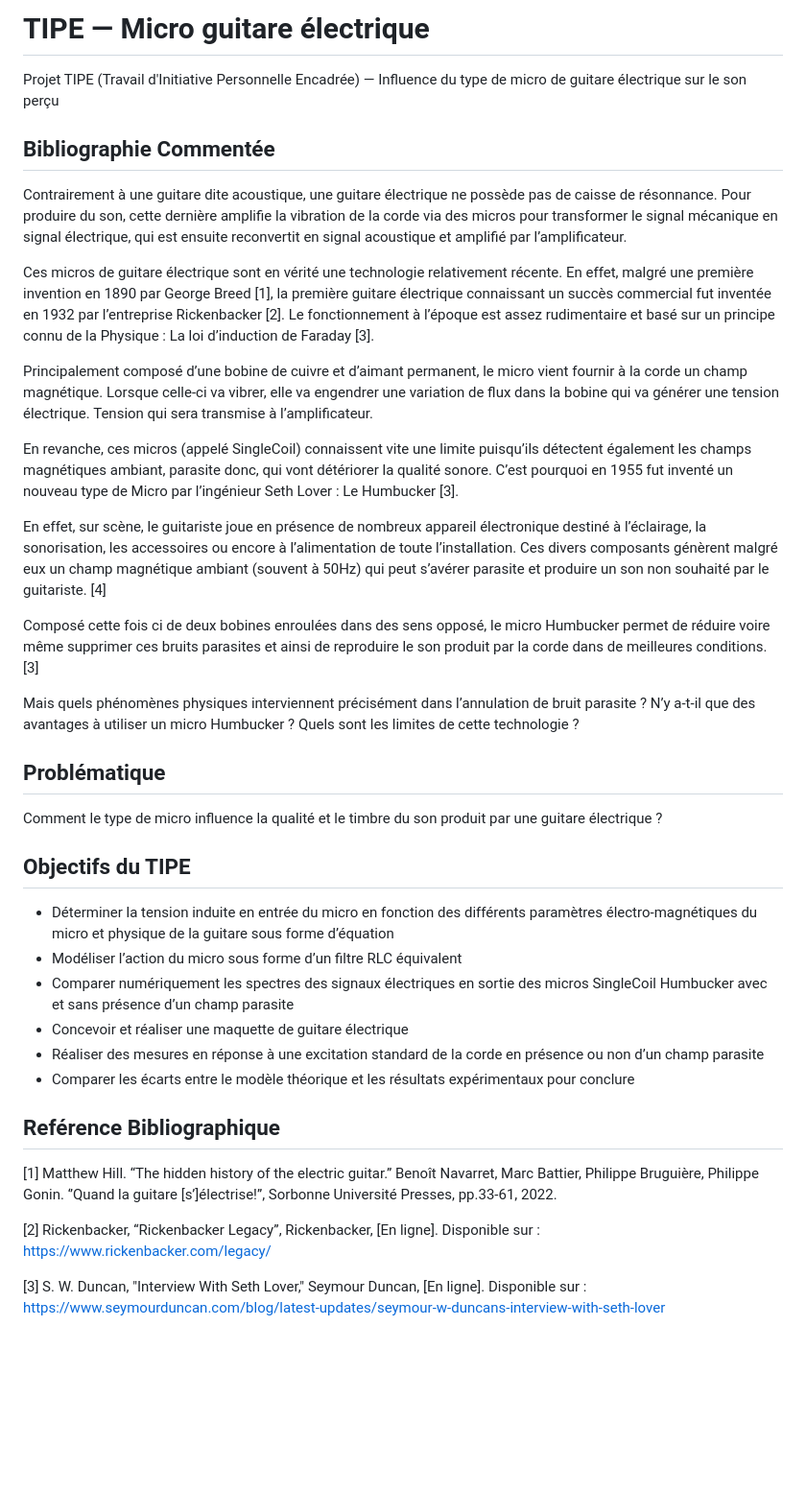
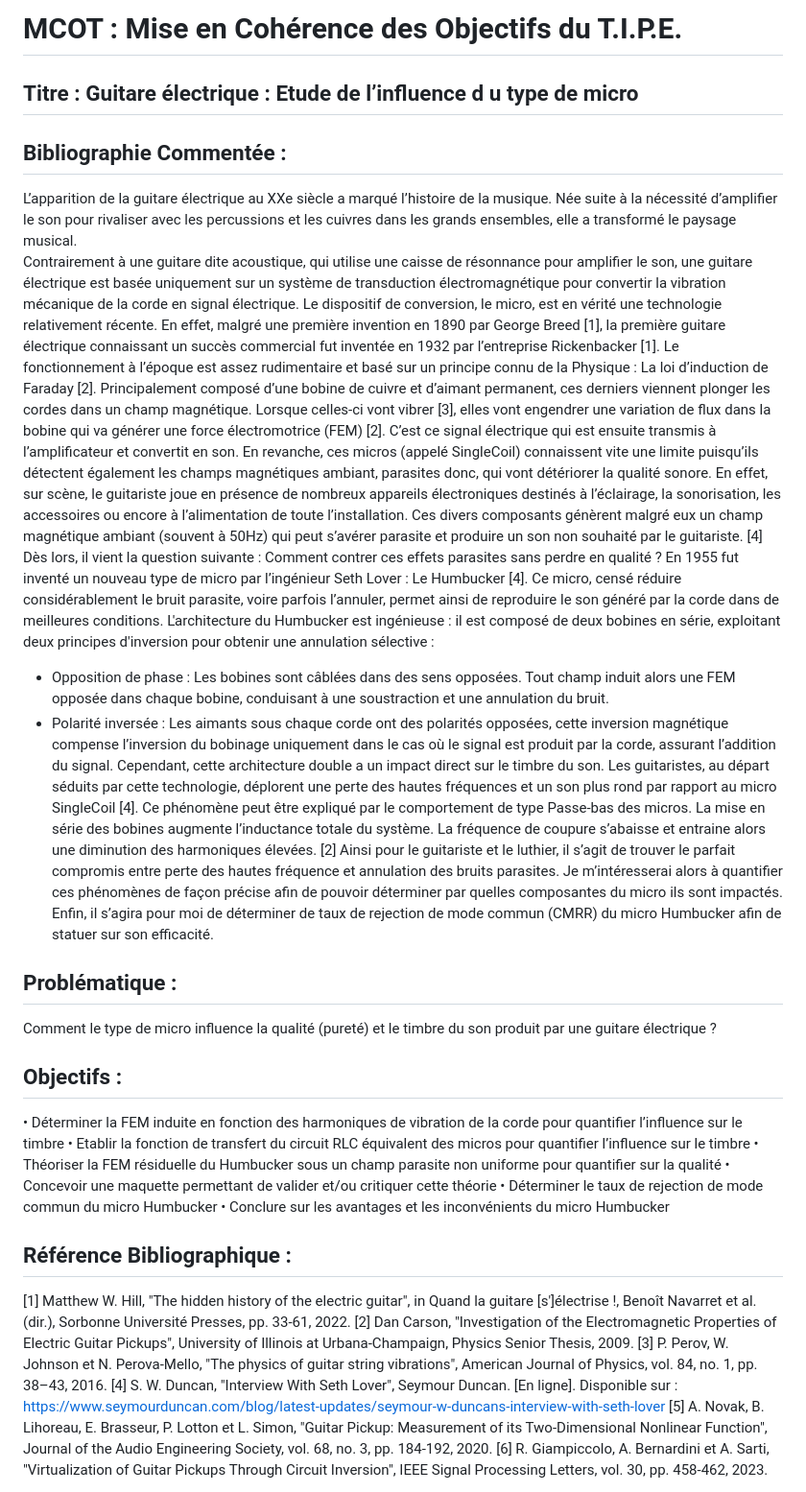
Before and after one commit to Chrismorel7/TIPE---Micro_guitare_elec, a Markdown page: README.md, the part around the change printed below. Shown: that part at 96% size. Drawn GitHub-style; blank space fills up the shorter version.

Commit message:
Revise README for project focus and structure
Updated the README to reflect the project's focus on the influence of pickup types on electric guitar sound, including objectives and bibliographic references.

```diff
--- a/README.md
+++ b/README.md
@@ -1,41 +1,40 @@
-# TIPE — Micro guitare électrique
+# MCOT : Mise en Cohérence des Objectifs du T.I.P.E.
 
-Projet TIPE (Travail d'Initiative Personnelle Encadrée) — Influence du type de micro de guitare électrique sur le son perçu
+## Titre :  Guitare électrique : Etude de l’influence d u type de micro
 
-## Bibliographie Commentée
+## Bibliographie Commentée :
+L’apparition de la guitare électrique au XXe siècle a marqué l’histoire de la musique. Née suite à la nécessité d’amplifier le son pour rivaliser avec les percussions et les cuivres dans les grands ensembles, elle a transformé le paysage musical.
+Contrairement à une guitare dite acoustique, qui utilise une caisse de résonnance pour amplifier le son, une guitare électrique est basée uniquement sur un système de transduction électromagnétique pour convertir la vibration mécanique de la corde en signal électrique.
+Le dispositif de conversion, le micro, est en vérité une technologie relativement récente. En effet, malgré une première invention en 1890 par George Breed [1], la première guitare électrique connaissant un succès commercial fut inventée en 1932 par l’entreprise Rickenbacker [1]. Le fonctionnement à l’époque est assez rudimentaire et basé sur un principe connu de la Physique : La loi d’induction de Faraday [2].
+Principalement composé d’une bobine de cuivre et d’aimant permanent, ces derniers viennent plonger les cordes dans un champ magnétique. Lorsque celles-ci vont vibrer [3], elles vont engendrer une variation de flux dans la bobine qui va générer une force électromotrice (FEM) [2]. C’est ce signal électrique qui  est ensuite transmis à l’amplificateur et convertit en son.
+En revanche, ces micros (appelé SingleCoil) connaissent vite une limite puisqu’ils détectent également les champs magnétiques ambiant, parasites donc, qui vont détériorer la qualité sonore. En effet, sur scène, le guitariste joue en présence de nombreux appareils électroniques destinés à l’éclairage, la sonorisation, les accessoires ou encore à l’alimentation de toute l’installation. Ces divers composants génèrent malgré eux un champ magnétique ambiant (souvent à 50Hz) qui peut s’avérer parasite et produire un son non souhaité par le guitariste. [4]
+Dès lors, il vient la question suivante : Comment contrer ces effets parasites sans perdre en qualité ?
+En 1955 fut inventé un nouveau type de micro par l’ingénieur Seth Lover : Le Humbucker [4]. Ce micro, censé réduire considérablement le bruit parasite, voire parfois l’annuler, permet ainsi de reproduire le son généré par la corde dans de meilleures conditions.
+L'architecture du Humbucker est ingénieuse : il est composé de deux bobines en série, exploitant deux principes d'inversion pour obtenir une annulation sélective :
+-	Opposition de phase : Les bobines sont câblées dans des sens opposées. Tout champ induit alors une FEM opposée dans chaque bobine, conduisant à une soustraction et une annulation du bruit.
+-	Polarité inversée : Les aimants sous chaque corde ont des polarités opposées, cette inversion magnétique compense l’inversion du bobinage uniquement dans le cas où le signal est produit par la corde, assurant l’addition du signal.
+Cependant, cette architecture double a un impact direct sur le timbre du son. Les guitaristes, au départ séduits par cette technologie, déplorent une perte des hautes fréquences et un son plus rond par rapport au micro SingleCoil [4].
+Ce phénomène peut être expliqué par le comportement de type Passe-bas des micros. La mise en série des bobines augmente l’inductance totale du système. La fréquence de coupure s’abaisse et entraine alors une diminution des harmoniques élevées. [2]
+Ainsi pour le guitariste et le luthier, il s’agit de trouver le parfait compromis entre perte des hautes fréquence et annulation des bruits parasites.
+Je m’intéresserai alors à quantifier ces phénomènes de façon précise afin de pouvoir déterminer par quelles composantes du micro ils sont impactés. Enfin, il s’agira pour moi de déterminer de taux de rejection de mode commun (CMRR) du micro Humbucker afin de statuer sur son efficacité.
 
-Contrairement à une guitare dite acoustique, une guitare électrique ne possède pas de caisse de résonnance. Pour produire du son, cette dernière amplifie la vibration de la corde via des micros pour transformer le signal mécanique en signal électrique, qui est ensuite reconvertit en signal acoustique et amplifié par l’amplificateur.
+## Problématique :
+Comment le type de micro influence la qualité (pureté) et le timbre du son produit par une guitare électrique ?
 
-Ces micros de guitare électrique sont en vérité une technologie relativement récente. En effet, malgré une première invention en 1890 par George Breed [1], la première guitare électrique connaissant un succès commercial fut inventée en 1932 par l’entreprise Rickenbacker [2]. Le fonctionnement à l’époque est assez rudimentaire et basé sur un principe connu de la Physique : La loi d’induction de Faraday [3].
+## Objectifs :
+•	Déterminer la FEM induite en fonction des harmoniques de vibration de la corde pour quantifier l’influence sur le timbre
+•	Etablir la fonction de transfert du circuit RLC équivalent des micros pour quantifier l’influence sur le timbre
+•	Théoriser la FEM résiduelle du Humbucker sous un champ parasite non uniforme pour quantifier sur la qualité
+•	Concevoir une maquette permettant de valider et/ou critiquer cette théorie
+•	Déterminer le taux de rejection de mode commun du micro Humbucker
+•	Conclure sur les avantages et les inconvénients du micro Humbucker
 
-Principalement composé d’une bobine de cuivre et d’aimant permanent, le micro vient fournir à la corde un champ magnétique. Lorsque celle-ci va vibrer, elle va engendrer une variation de flux dans la bobine qui va générer une tension électrique. Tension qui sera transmise à l’amplificateur.
+## Référence Bibliographique :
+[1] Matthew W. Hill, "The hidden history of the electric guitar", in Quand la guitare [s']électrise !, Benoît Navarret et al. (dir.), Sorbonne Université Presses, pp. 33-61, 2022.
+[2] Dan Carson, "Investigation of the Electromagnetic Properties of Electric Guitar Pickups", University of Illinois at Urbana-Champaign, Physics Senior Thesis, 2009.
+[3] P. Perov, W. Johnson et N. Perova-Mello, "The physics of guitar string vibrations", American Journal of Physics, vol. 84, no. 1, pp. 38–43, 2016.
+[4] S. W. Duncan, "Interview With Seth Lover", Seymour Duncan.  [En ligne]. Disponible sur :
+https://www.seymourduncan.com/blog/latest-updates/seymour-w-duncans-interview-with-seth-lover
+[5] A. Novak, B. Lihoreau, E. Brasseur, P. Lotton et L. Simon, "Guitar Pickup: Measurement of its Two-Dimensional Nonlinear Function", Journal of the Audio Engineering Society, vol. 68, no. 3, pp. 184-192, 2020.
+[6] R. Giampiccolo, A. Bernardini et A. Sarti, "Virtualization of Guitar Pickups Through Circuit Inversion", IEEE Signal Processing Letters, vol. 30, pp. 458-462, 2023.
 
-En revanche, ces micros (appelé SingleCoil) connaissent vite une limite puisqu’ils détectent également les champs magnétiques ambiant, parasite donc, qui vont détériorer la qualité sonore. C’est pourquoi en 1955 fut inventé un nouveau type de Micro par l’ingénieur Seth Lover : Le Humbucker [3].
-
-En effet, sur scène, le guitariste joue en présence de nombreux appareil électronique destiné à l’éclairage, la sonorisation, les accessoires ou encore à l’alimentation de toute l’installation. Ces divers composants génèrent malgré eux un champ magnétique ambiant (souvent à 50Hz) qui peut s’avérer parasite et produire un son non souhaité par le guitariste. [4]
-
-Composé cette fois ci de deux bobines enroulées dans des sens opposé, le micro Humbucker permet de réduire voire même supprimer ces bruits parasites et ainsi de reproduire le son produit par la corde dans de meilleures conditions. [3]
-
-Mais quels phénomènes physiques interviennent précisément dans l’annulation de bruit parasite ? N’y a-t-il que des avantages à utiliser un micro Humbucker ? Quels sont les limites de cette technologie ?
-
-## Problématique
-
-Comment le type de micro influence la qualité et le timbre du son produit par une guitare électrique ?
-
-## Objectifs du TIPE
-
-- Déterminer la tension induite en entrée du micro en fonction des différents paramètres électro-magnétiques du micro et physique de la guitare sous forme d’équation
-- Modéliser l’action du micro sous forme d’un filtre RLC équivalent
-- Comparer numériquement les spectres des signaux électriques en sortie des micros SingleCoil Humbucker avec et sans présence d’un champ parasite
-- Concevoir et réaliser une maquette de guitare électrique
-- Réaliser des mesures en réponse à une excitation standard de la corde en présence ou non d’un champ parasite
-- Comparer les écarts entre le modèle théorique et les résultats expérimentaux pour conclure
-
-## Reférence Bibliographique
-
-[1] Matthew Hill. “The hidden history of the electric guitar.” Benoît Navarret, Marc Battier, Philippe Bruguière, Philippe Gonin. ‘’Quand la guitare [s’]électrise!’’, Sorbonne Université Presses, pp.33-61, 2022.
-
-[2] Rickenbacker, “Rickenbacker Legacy”, Rickenbacker, [En ligne]. Disponible sur : https://www.rickenbacker.com/legacy/
-
-[3] S. W. Duncan, "Interview With Seth Lover," Seymour Duncan, [En ligne]. Disponible sur : https://www.seymourduncan.com/blog/latest-updates/seymour-w-duncans-interview-with-seth-lover
-
```
Also changed, not shown: other parts of README.md (+2 -30 lines).
